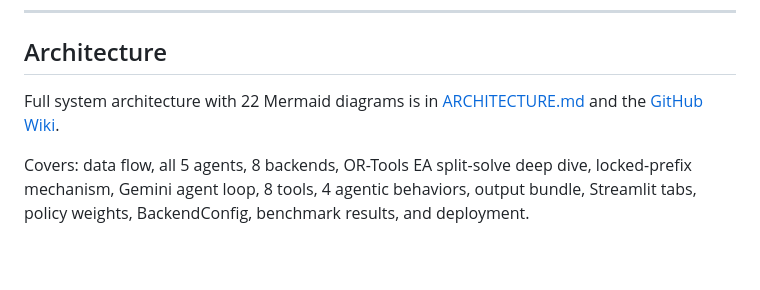
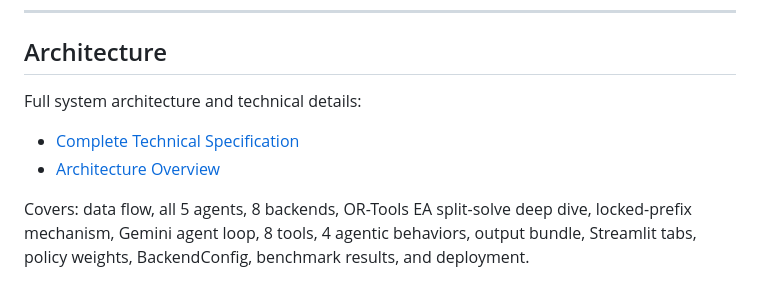
Before and after one commit to dranubhaparashar/Execution-Aware-Agentic-VRP-Solver-and-Benchmark-Studio, a Markdown page: README.md, the part around the change. Rendered like a GitHub page; blank space fills up the shorter version.

Commit message:
Revise architecture section in README.md
Updated architecture section with new links and details.

```diff
--- a/README.md
+++ b/README.md
@@ -490,7 +490,10 @@ Synthetic dataset included in `synthetic_data/`:
 
 ## Architecture
 
-Full system architecture with 22 Mermaid diagrams is in [ARCHITECTURE.md]([ARCHITECTURE.md](https://github.com/dranubhaparashar/Execution-Aware-Agentic-VRP-Solver-and-Benchmark-Studio/wiki/Architecture-%E2%80%94-Execution%E2%80%90Aware--Agentic-VRP-Solver-and-Benchmark-Studio)) and the [GitHub Wiki](https://github.com/dranubhaparashar/Execution-Aware-VRP-Solver-and-Benchmark-Studio/wiki).
+Full system architecture and technical details:
+
+- [Complete Technical Specification](https://github.com/dranubhaparashar/Execution-Aware-Agentic-VRP-Solver-and-Benchmark-Studio/wiki/Execution%E2%80%90Aware-VRP-Solver-%E2%80%94-Complete-Technical-Specification)
+- [Architecture Overview](https://github.com/dranubhaparashar/Execution-Aware-Agentic-VRP-Solver-and-Benchmark-Studio/wiki/Architecture-%E2%80%94-Execution%E2%80%90Aware--Agentic-VRP-Solver-and-Benchmark-Studio)
 
 Covers: data flow, all 5 agents, 8 backends, OR-Tools EA split-solve deep dive, locked-prefix mechanism, Gemini agent loop, 8 tools, 4 agentic behaviors, output bundle, Streamlit tabs, policy weights, BackendConfig, benchmark results, and deployment.
 
```
